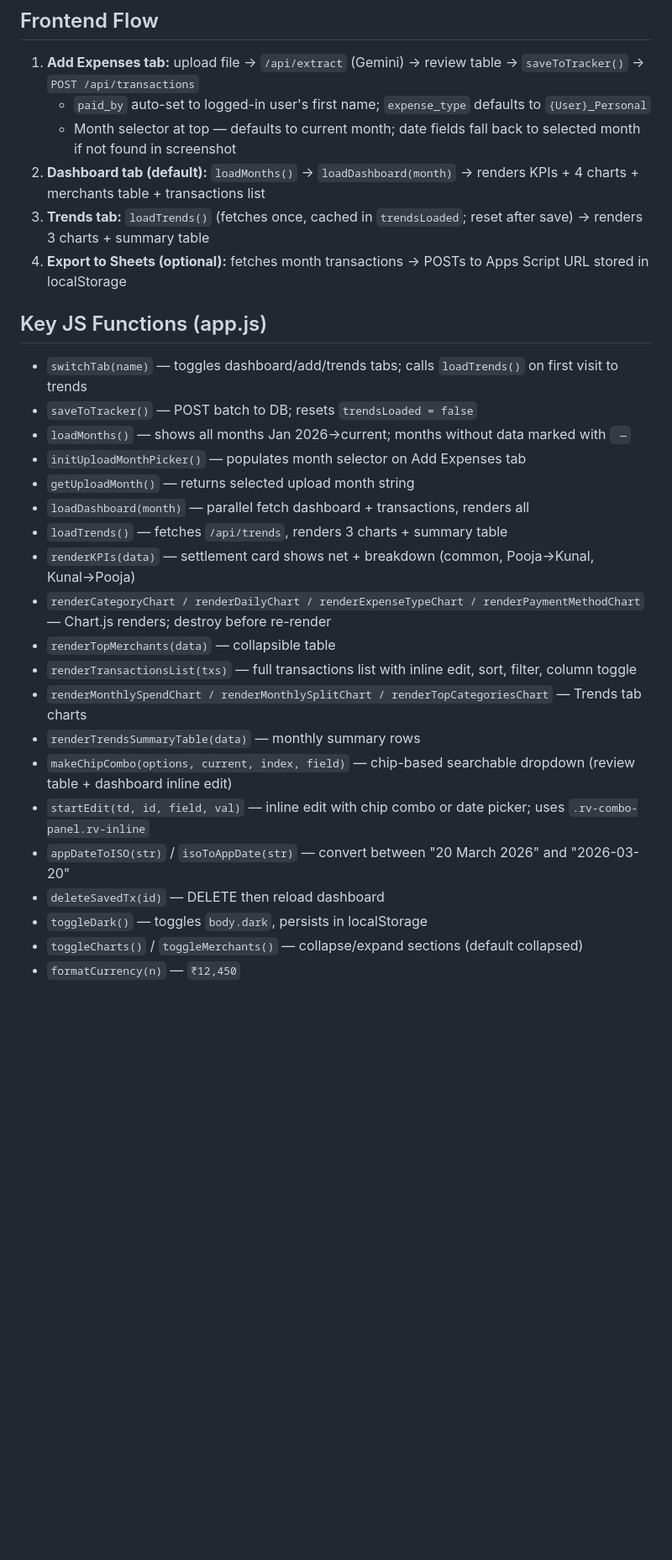
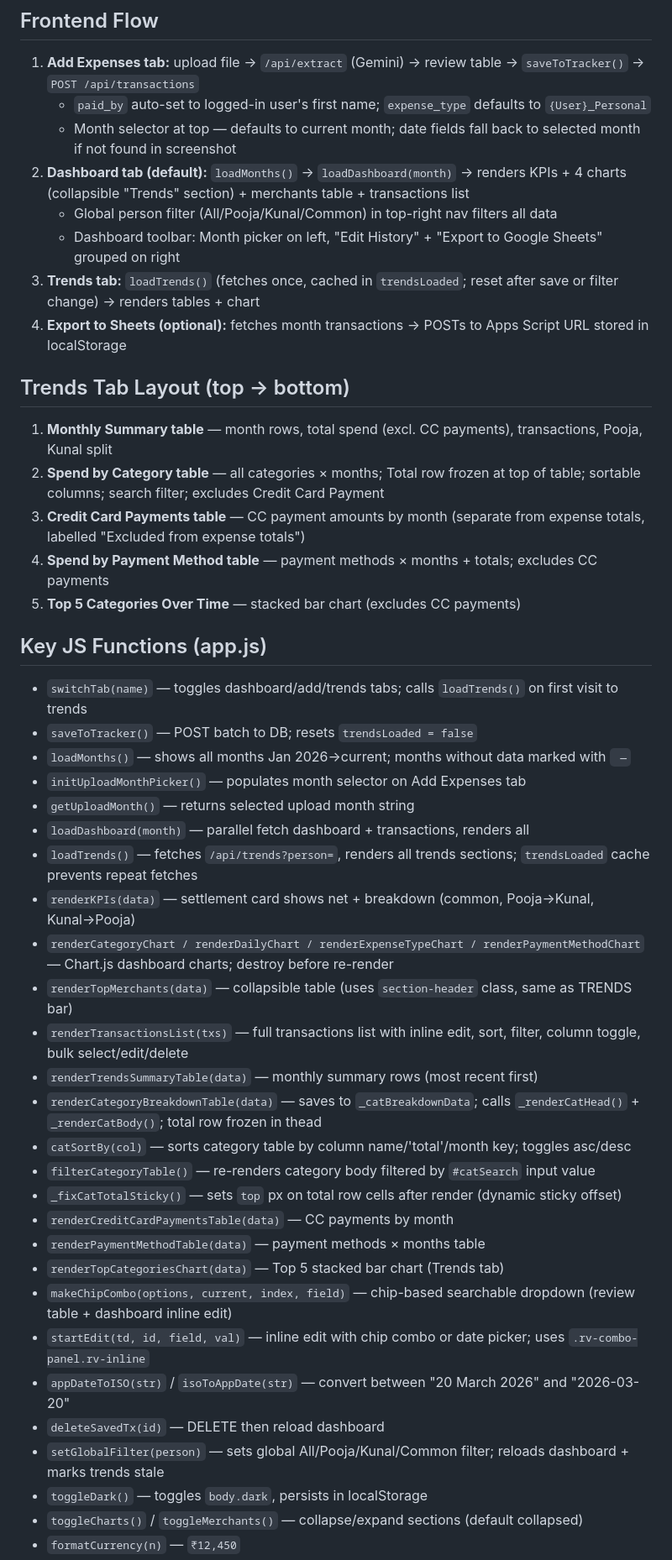
Before and after one commit to poojamehta01/expense-tracker, a Markdown page: CLAUDE.md, the part around one of its changes. Shown at 84% size. GitHub-like rendering; blank space fills up the shorter version.

Commit message:
Update CLAUDE.md to reflect all recent changes
Co-Authored-By: Claude Sonnet 4.6 <noreply@anthropic.com>

```diff
--- a/CLAUDE.md
+++ b/CLAUDE.md
@@ -97,9 +114,18 @@ GET  /api/trends                 all-time monthly data for Trends tab (see shape
 1. **Add Expenses tab:** upload file → `/api/extract` (Gemini) → review table → `saveToTracker()` → `POST /api/transactions`
    - `paid_by` auto-set to logged-in user's first name; `expense_type` defaults to `{User}_Personal`
    - Month selector at top — defaults to current month; date fields fall back to selected month if not found in screenshot
-2. **Dashboard tab (default):** `loadMonths()` → `loadDashboard(month)` → renders KPIs + 4 charts + merchants table + transactions list
-3. **Trends tab:** `loadTrends()` (fetches once, cached in `trendsLoaded`; reset after save) → renders 3 charts + summary table
+2. **Dashboard tab (default):** `loadMonths()` → `loadDashboard(month)` → renders KPIs + 4 charts (collapsible "Trends" section) + merchants table + transactions list
+   - Global person filter (All/Pooja/Kunal/Common) in top-right nav filters all data
+   - Dashboard toolbar: Month picker on left, "Edit History" + "Export to Google Sheets" grouped on right
+3. **Trends tab:** `loadTrends()` (fetches once, cached in `trendsLoaded`; reset after save or filter change) → renders tables + chart
 4. **Export to Sheets (optional):** fetches month transactions → POSTs to Apps Script URL stored in localStorage
+
+## Trends Tab Layout (top → bottom)
+1. **Monthly Summary table** — month rows, total spend (excl. CC payments), transactions, Pooja, Kunal split
+2. **Spend by Category table** — all categories × months; Total row frozen at top of table; sortable columns; search filter; excludes Credit Card Payment
+3. **Credit Card Payments table** — CC payment amounts by month (separate from expense totals, labelled "Excluded from expense totals")
+4. **Spend by Payment Method table** — payment methods × months + totals; excludes CC payments
+5. **Top 5 Categories Over Time** — stacked bar chart (excludes CC payments)
 
 ## Key JS Functions (app.js)
 - `switchTab(name)` — toggles dashboard/add/trends tabs; calls `loadTrends()` on first visit to trends
@@ -108,17 +134,24 @@ GET  /api/trends                 all-time monthly data for Trends tab (see shape
 - `initUploadMonthPicker()` — populates month selector on Add Expenses tab
 - `getUploadMonth()` — returns selected upload month string
 - `loadDashboard(month)` — parallel fetch dashboard + transactions, renders all
-- `loadTrends()` — fetches `/api/trends`, renders 3 charts + summary table
+- `loadTrends()` — fetches `/api/trends?person=`, renders all trends sections; `trendsLoaded` cache prevents repeat fetches
 - `renderKPIs(data)` — settlement card shows net + breakdown (common, Pooja→Kunal, Kunal→Pooja)
-- `renderCategoryChart / renderDailyChart / renderExpenseTypeChart / renderPaymentMethodChart` — Chart.js renders; destroy before re-render
-- `renderTopMerchants(data)` — collapsible table
-- `renderTransactionsList(txs)` — full transactions list with inline edit, sort, filter, column toggle
-- `renderMonthlySpendChart / renderMonthlySplitChart / renderTopCategoriesChart` — Trends tab charts
-- `renderTrendsSummaryTable(data)` — monthly summary rows
+- `renderCategoryChart / renderDailyChart / renderExpenseTypeChart / renderPaymentMethodChart` — Chart.js dashboard charts; destroy before re-render
+- `renderTopMerchants(data)` — collapsible table (uses `section-header` class, same as TRENDS bar)
+- `renderTransactionsList(txs)` — full transactions list with inline edit, sort, filter, column toggle, bulk select/edit/delete
+- `renderTrendsSummaryTable(data)` — monthly summary rows (most recent first)
+- `renderCategoryBreakdownTable(data)` — saves to `_catBreakdownData`; calls `_renderCatHead()` + `_renderCatBody()`; total row frozen in thead
+- `catSortBy(col)` — sorts category table by column name/'total'/month key; toggles asc/desc
+- `filterCategoryTable()` — re-renders category body filtered by `#catSearch` input value
+- `_fixCatTotalSticky()` — sets `top` px on total row cells after render (dynamic sticky offset)
+- `renderCreditCardPaymentsTable(data)` — CC payments by month
+- `renderPaymentMethodTable(data)` — payment methods × months table
+- `renderTopCategoriesChart(data)` — Top 5 stacked bar chart (Trends tab)
 - `makeChipCombo(options, current, index, field)` — chip-based searchable dropdown (review table + dashboard inline edit)
 - `startEdit(td, id, field, val)` — inline edit with chip combo or date picker; uses `.rv-combo-panel.rv-inline`
 - `appDateToISO(str)` / `isoToAppDate(str)` — convert between "20 March 2026" and "2026-03-20"
 - `deleteSavedTx(id)` — DELETE then reload dashboard
+- `setGlobalFilter(person)` — sets global All/Pooja/Kunal/Common filter; reloads dashboard + marks trends stale
 - `toggleDark()` — toggles `body.dark`, persists in localStorage
 - `toggleCharts()` / `toggleMerchants()` — collapse/expand sections (default collapsed)
 - `formatCurrency(n)` — `₹12,450`
```
Also changed, not shown: other parts of CLAUDE.md (+40 -8 lines).
